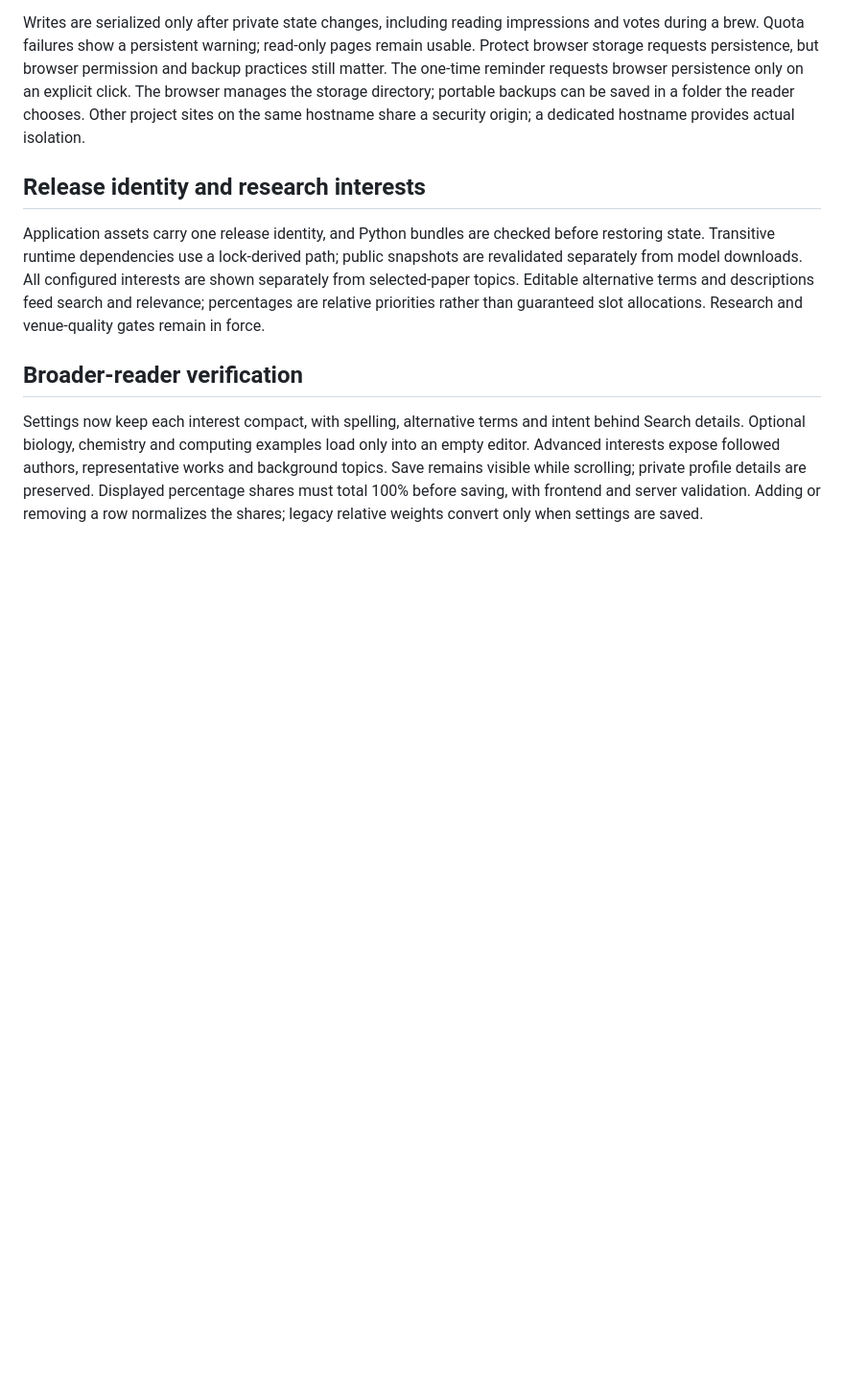
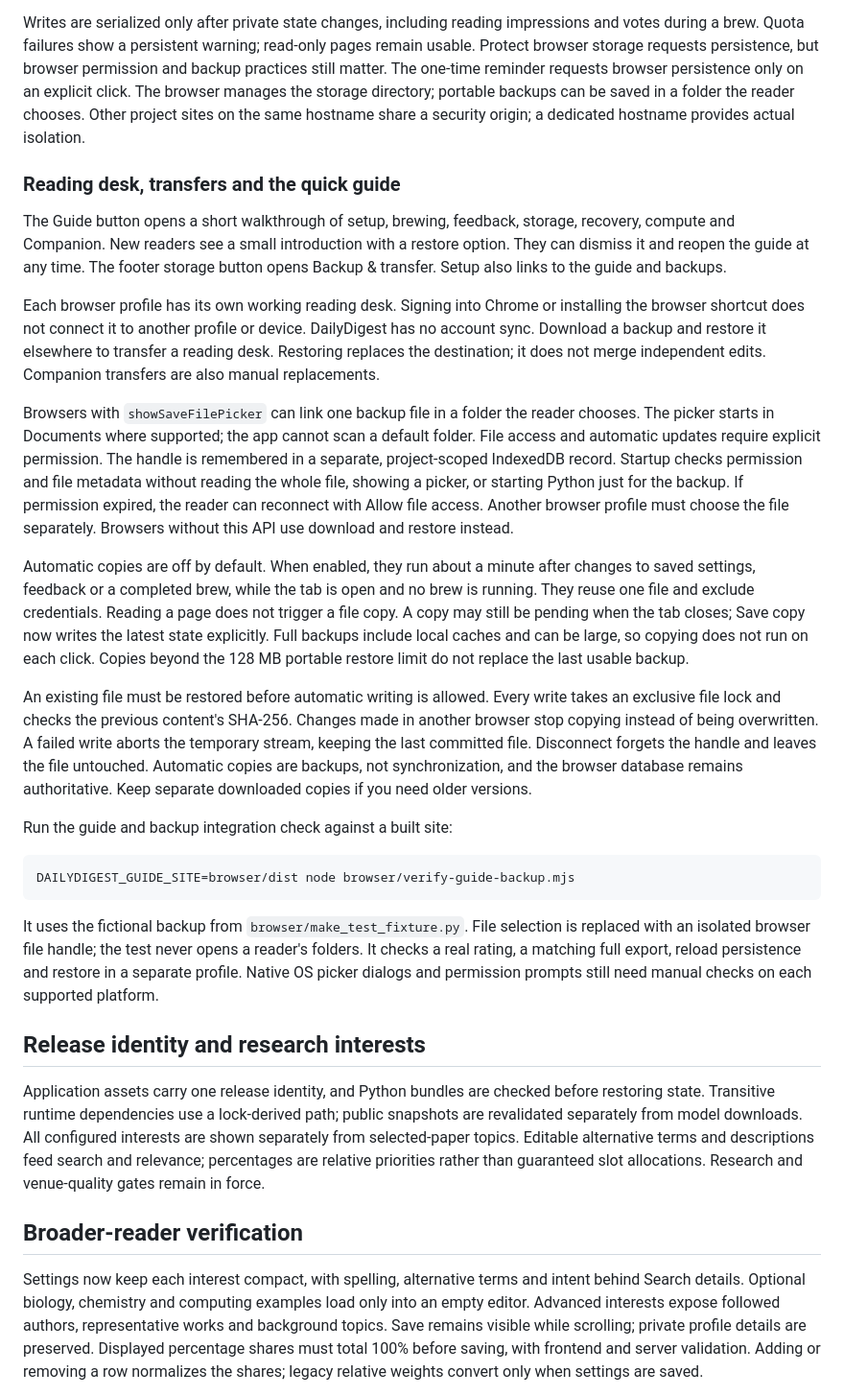
Before and after one commit to Antimonyleo/daily_digests, a Markdown page: browser/README.md, the part around the change. Shown at 96% size. Rendered like a GitHub page; blank space fills up the shorter version.

Commit message:
Document browser data ownership, recovery and review results

````diff
--- a/browser/README.md
+++ b/browser/README.md
@@ -320,6 +320,56 @@ Other project sites
 on the same hostname share a security origin; a dedicated hostname provides
 actual isolation.
 
+### Reading desk, transfers and the quick guide
+
+The Guide button opens a short walkthrough of setup, brewing, feedback, storage,
+recovery, compute and Companion. New readers see a small introduction with a
+restore option. They can dismiss it and reopen the guide at any time. The footer
+storage button opens Backup & transfer. Setup also links to the guide and backups.
+
+Each browser profile has its own working reading desk. Signing into Chrome or
+installing the browser shortcut does not connect it to another profile or device.
+DailyDigest has no account sync. Download a backup and restore it elsewhere to
+transfer a reading desk. Restoring replaces the destination; it does not merge
+independent edits. Companion transfers are also manual replacements.
+
+Browsers with `showSaveFilePicker` can link one backup file in a folder the reader
+chooses. The picker starts in Documents where supported; the app cannot scan a
+default folder. File access and automatic updates require explicit permission.
+The handle is remembered in a separate, project-scoped IndexedDB record. Startup
+checks permission and file metadata without reading the whole file, showing a
+picker, or starting Python just for the backup. If permission expired, the reader
+can reconnect with Allow file access. Another browser profile must choose the file
+separately. Browsers without this API use download and restore instead.
+
+Automatic copies are off by default. When enabled, they run about a minute after
+changes to saved settings, feedback or a completed brew, while the tab is open and
+no brew is running. They reuse one file and exclude credentials. Reading a page
+does not trigger a file copy. A copy may still be pending when the tab closes;
+Save copy now writes the latest state explicitly. Full backups include local
+caches and can be large, so copying does not run on each click. Copies beyond the
+128 MB portable restore limit do not replace the last usable backup.
+
+An existing file must be restored before automatic writing is allowed. Every
+write takes an exclusive file lock and checks the previous content's SHA-256.
+Changes made in another browser stop copying instead of being overwritten. A
+failed write aborts the temporary stream, keeping the last committed file.
+Disconnect forgets the handle and leaves the file untouched. Automatic copies
+are backups, not synchronization, and the browser database remains authoritative.
+Keep separate downloaded copies if you need older versions.
+
+Run the guide and backup integration check against a built site:
+
+```bash
+DAILYDIGEST_GUIDE_SITE=browser/dist node browser/verify-guide-backup.mjs
+```
+
+It uses the fictional backup from `browser/make_test_fixture.py`. File selection
+is replaced with an isolated browser file handle; the test never opens a reader's
+folders. It checks a real rating, a matching full export, reload persistence and
+restore in a separate profile. Native OS picker dialogs and permission prompts
+still need manual checks on each supported platform.
+
 ## Release identity and research interests
 
 Application assets carry one release identity, and Python bundles are checked
````
Also changed, not shown: docs/companion-guide.md (added, +108 -0 lines), docs/comprehensive-review-2026-10-16.md (added, +373 -0 lines).
